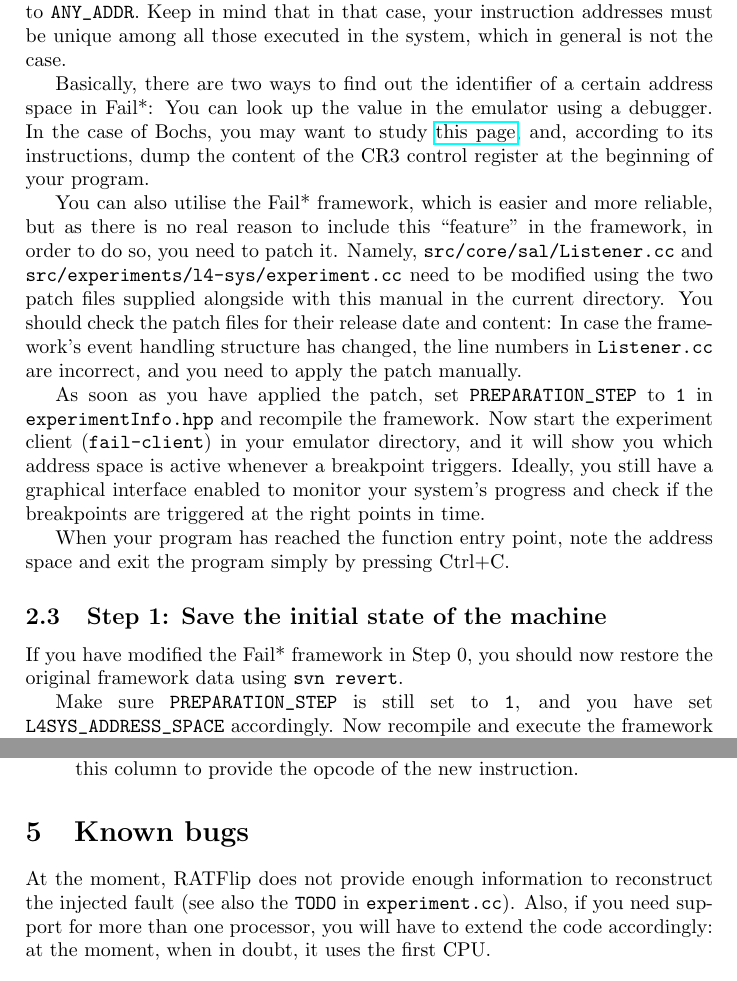
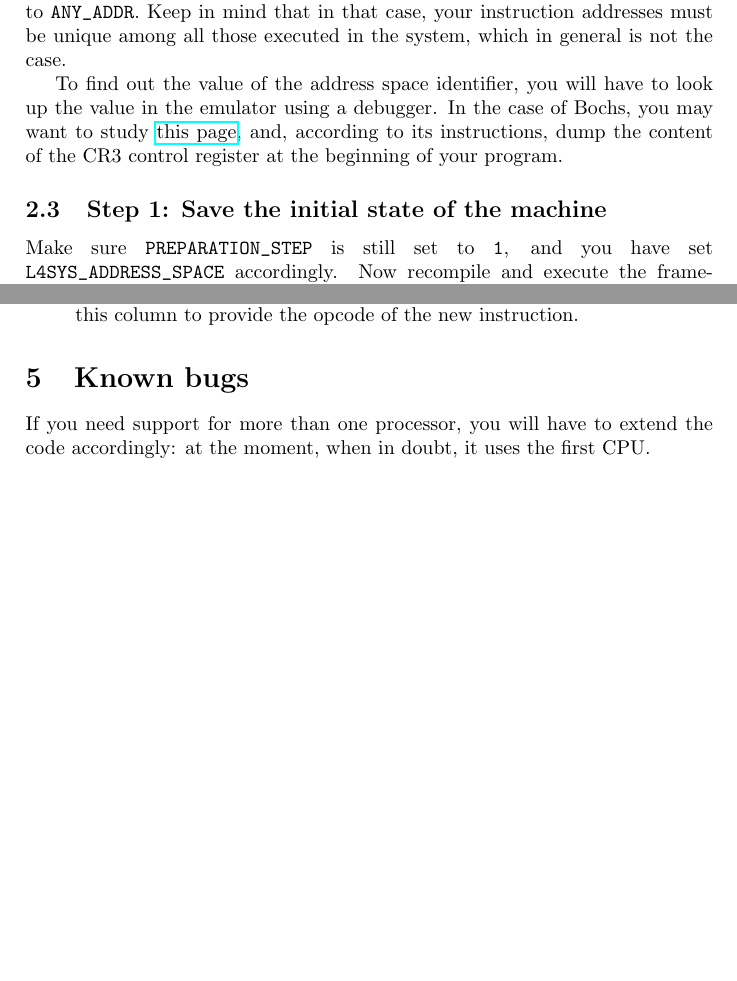
Before and after one commit to danceos/fail, a LaTeX paper (src/experiments/l4-sys/manual.tex): two parts of pages 2 and 5 of 5, joined at a grey line, cut so that both start at the same text, the shorter picture padded with empty space. Compiled offline with pdfLaTeX.

Commit message:
- introduced improved logging in RATFlip - adapted the manual - centralised output conversion
git-svn-id: https://www4.informatik.uni-erlangen.de/i4svn/danceos/trunk/devel/fail@1988 8c4709b5-6ec9-48aa-a5cd-a96041d1645a

```diff
--- a/src/experiments/l4-sys/manual.tex
+++ b/src/experiments/l4-sys/manual.tex
@@ -81,8 +81,8 @@ you may set \verb+L4SYS_ADDRESS_SPACE+ to \verb+ANY_ADDR+. Keep in mind that in
 that case, your instruction addresses must be unique among all those
 executed in the system, which in general is not the case.
 
-Basically, there are two ways to find out the identifier of a certain
-address space in Fail*: You can look up the value in
+To find out the value of the address space identifier, you will have to
+look up the value in
 the emulator using a debugger. In the case of Bochs, you may want to
 study
 \href{http://bochs.sourceforge.net/doc/docbook/user/internal-debugger.html}{this page},
@@ -90,37 +90,7 @@ and, according to its instructions,
 dump the content of the CR3 control register at the
 beginning of your program.
 
-You can also utilise the Fail* framework, which is easier and more reliable,
-but as there is no real reason to include this ``feature'' in the framework,
-in order to do so, you need to patch it. Namely,
-\texttt{src/core/sal/Listener.cc} and
-\texttt{src/experiments/l4-sys/experiment.cc}
-need to be modified using the two patch files supplied alongside with this
-manual in the current directory.
-You should check the patch files for their release date and content:
-In case the framework's
-event handling structure has changed, the line numbers in
-\texttt{Listener.cc} are incorrect,
-and you need to apply the patch manually.
-
-As soon as you have applied the patch, set \verb+PREPARATION_STEP+
-to \texttt{1} in \texttt{experimentInfo.hpp} and recompile the framework.
-Now start the experiment client (\texttt{fail-client}) in your
-emulator directory, and
-it will show you which address space is active whenever a
-breakpoint triggers.
-Ideally, you still have a graphical interface enabled to
-monitor your system's progress and check if the breakpoints
-are triggered at the right points in time.
-
-When your program has reached the function entry point,
-note the address space and exit the program simply by pressing Ctrl+C.
-
 \subsection{Step 1: Save the initial state of the machine}
-
-If you have modified the Fail* framework in Step 0,
-you should now restore the original framework
-data using \texttt{svn revert}.
 
 Make sure \verb+PREPARATION_STEP+ is still set to \texttt{1}, and
 you have set \verb+L4SYS_ADDRESS_SPACE+ accordingly.
@@ -297,10 +267,7 @@ the campaign server, from left to right.
 
 \section{Known bugs}
 
-At the moment, RATFlip does not provide enough information
-to reconstruct the injected fault
-(see also the \texttt{TODO} in \texttt{experiment.cc}).
-Also, if you need support for more than one processor,
+If you need support for more than one processor,
 you will have to extend the code accordingly:
 at the moment, when in doubt, it uses the first CPU.
 
```
Also changed, not shown: src/experiments/l4-sys/CMakeLists.txt (+2 -0 lines), src/experiments/l4-sys/manual.pdf, 10 other files.
